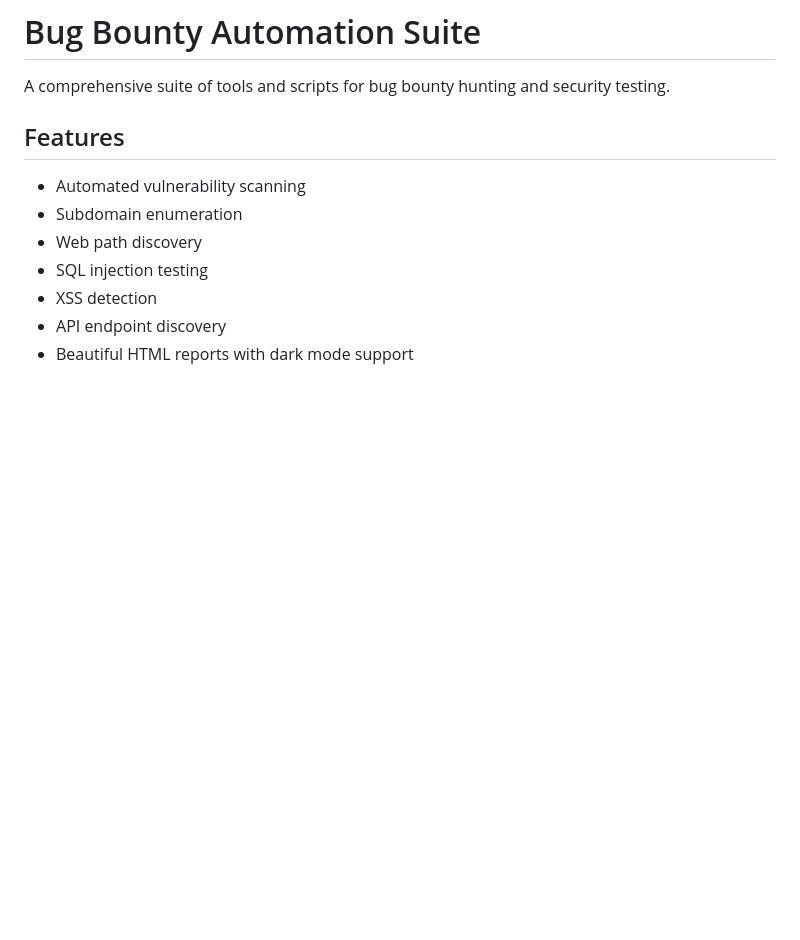
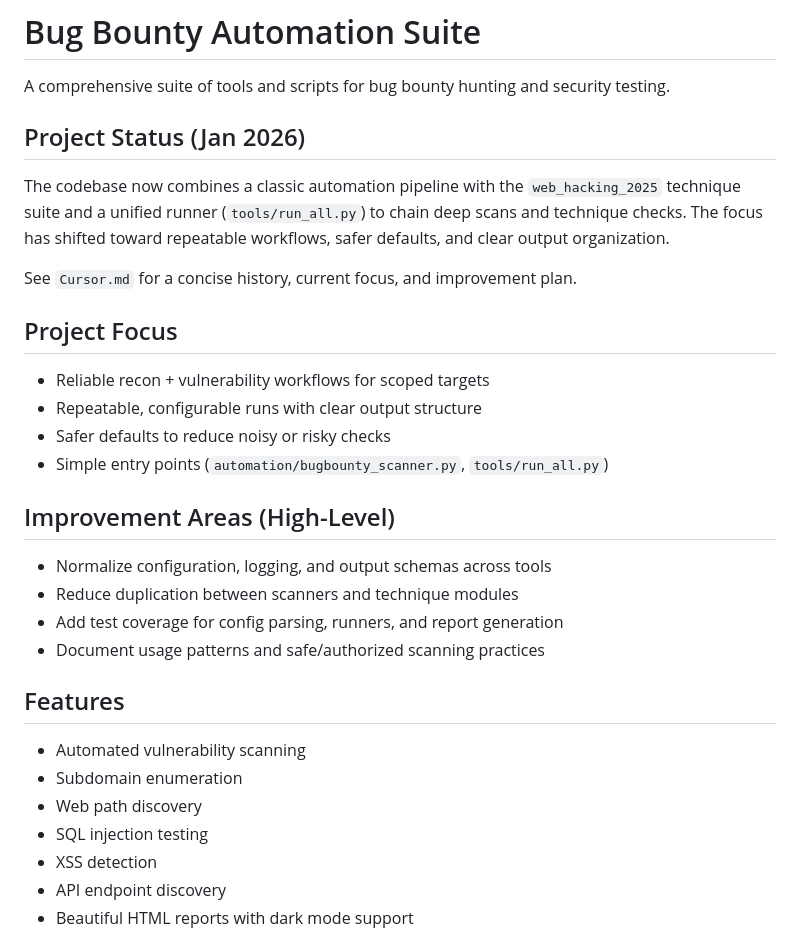
Before and after one commit to Sengtocxoen/bugbounty, a Markdown page: README.md, the part around the change. Drawn GitHub-style; blank space fills up the shorter version.

Commit message:
Update docs and add Cursor notes

```diff
--- a/README.md
+++ b/README.md
@@ -1,6 +1,26 @@
 # Bug Bounty Automation Suite
 
 A comprehensive suite of tools and scripts for bug bounty hunting and security testing.
+
+## Project Status (Jan 2026)
+
+The codebase now combines a classic automation pipeline with the `web_hacking_2025` technique suite and a unified runner (`tools/run_all.py`) to chain deep scans and technique checks. The focus has shifted toward repeatable workflows, safer defaults, and clear output organization.
+
+See `Cursor.md` for a concise history, current focus, and improvement plan.
+
+## Project Focus
+
+- Reliable recon + vulnerability workflows for scoped targets
+- Repeatable, configurable runs with clear output structure
+- Safer defaults to reduce noisy or risky checks
+- Simple entry points (`automation/bugbounty_scanner.py`, `tools/run_all.py`)
+
+## Improvement Areas (High-Level)
+
+- Normalize configuration, logging, and output schemas across tools
+- Reduce duplication between scanners and technique modules
+- Add test coverage for config parsing, runners, and report generation
+- Document usage patterns and safe/authorized scanning practices
 
 ## Features
 
```
Also changed, not shown: Cursor.md (added, +25 -0 lines).
